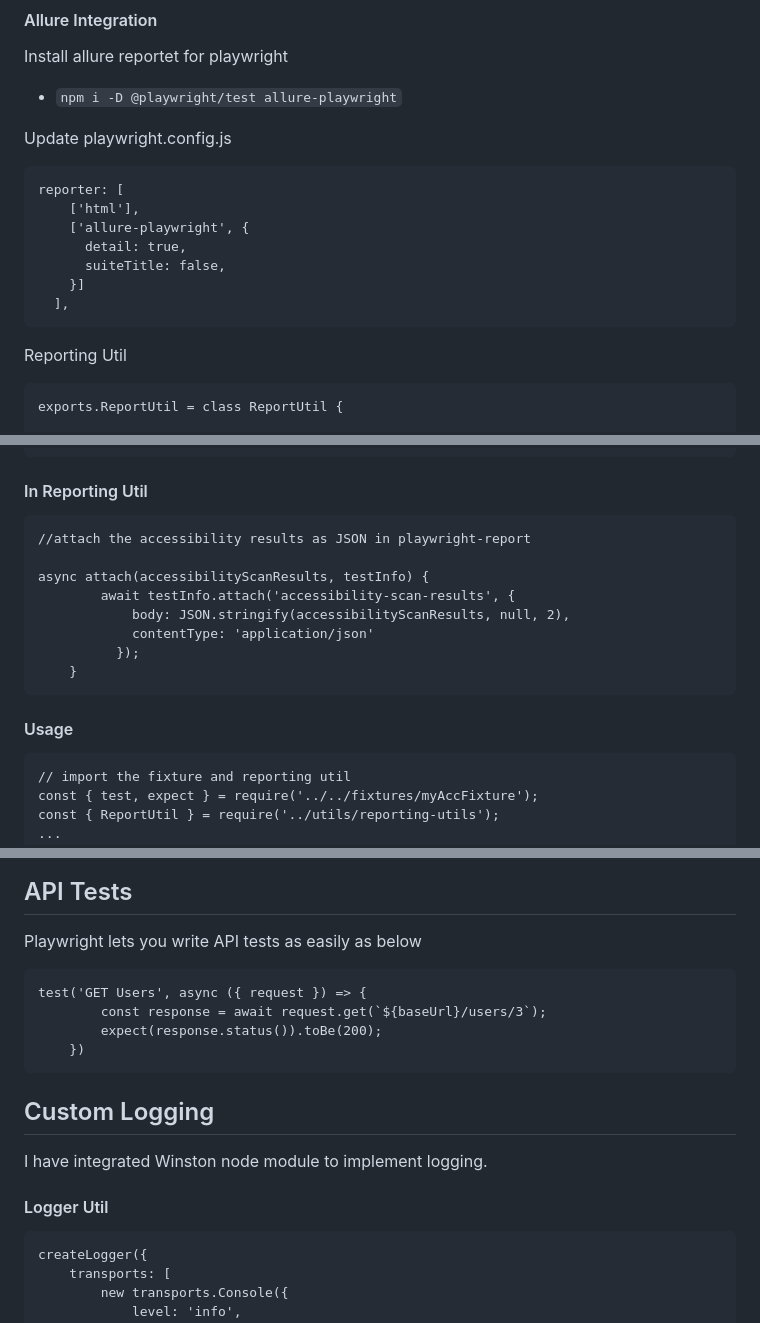
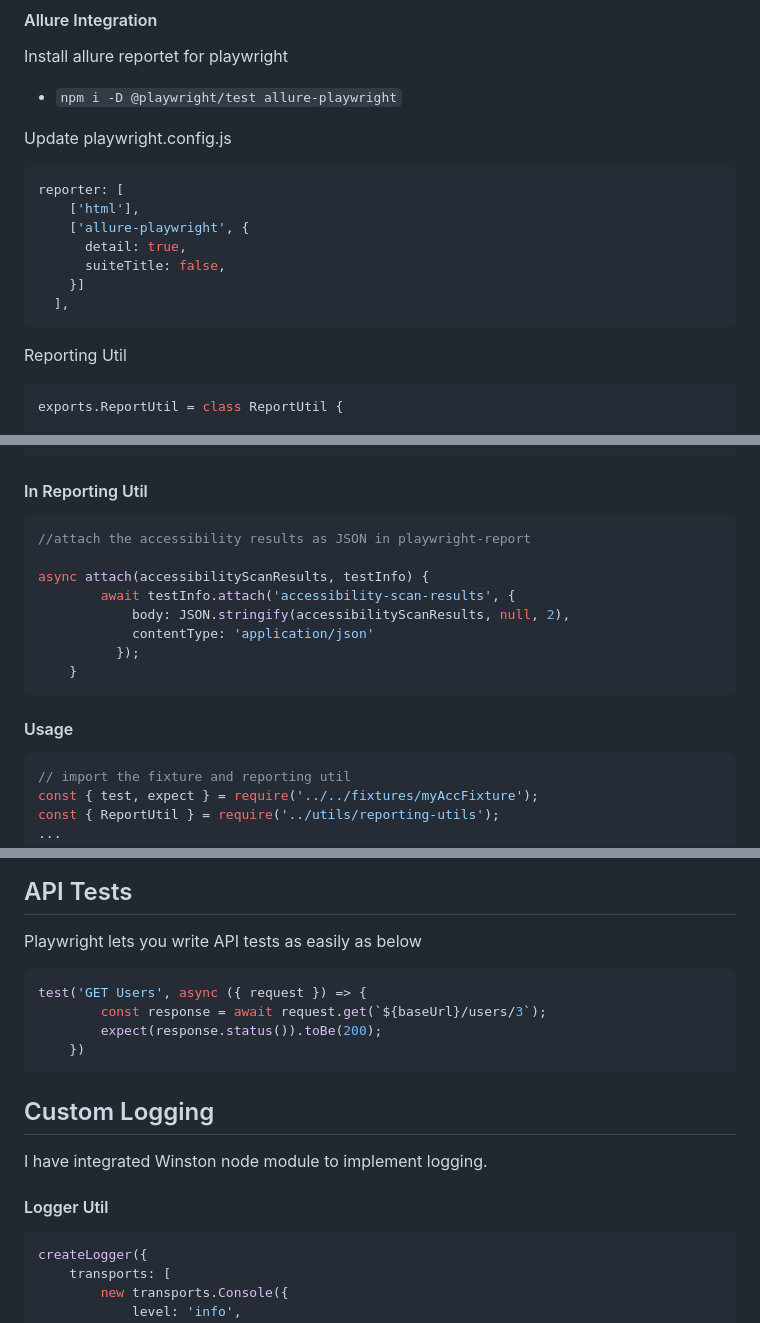
Before and after one commit to krishnapollu/playwright-nodejs-poc, a Markdown page: readme.md, 3 parts joined by grey strips. Drawn GitHub-style.

Commit message:
code highlight

````diff
--- a/readme.md
+++ b/readme.md
@@ -29,7 +29,7 @@ Install allure reportet for playwright
 - `` npm i -D @playwright/test allure-playwright ``
 
 Update playwright.config.js
-```
+```js
 reporter: [
     ['html'],
     ['allure-playwright', {
@@ -40,7 +40,7 @@ reporter: [
 ```
 
 Reporting Util
-```
+```js
 exports.ReportUtil = class ReportUtil {
 
     constructor(page, testInfo){
@@ -90,7 +90,7 @@ exports.expect = base.expect;
 ```
 
 #### In Reporting Util
-```
+```js
 //attach the accessibility results as JSON in playwright-report
 
 async attach(accessibilityScanResults, testInfo) {
@@ -101,7 +101,7 @@ async attach(accessibilityScanResults, testInfo) {
     }
 ```
 #### Usage
-```
+```js
 // import the fixture and reporting util
 const { test, expect } = require('../../fixtures/myAccFixture');
 const { ReportUtil } = require('../utils/reporting-utils');
@@ -116,7 +116,7 @@ test('Accessibility Test', async ({ page, makeAxeBuilder }, testInfo) => {
 
 ## API Tests
 Playwright lets you write API tests as easily as below
-```
+```js
 test('GET Users', async ({ request }) => {
         const response = await request.get(`${baseUrl}/users/3`);
         expect(response.status()).toBe(200);
@@ -127,7 +127,7 @@ test('GET Users', async ({ request }) => {
 I have integrated Winston node module to implement logging.
 
 #### Logger Util
-```
+```js
 createLogger({
     transports: [
         new transports.Console({
````
Also changed, not shown: other parts of readme.md (+3 -3 lines).
